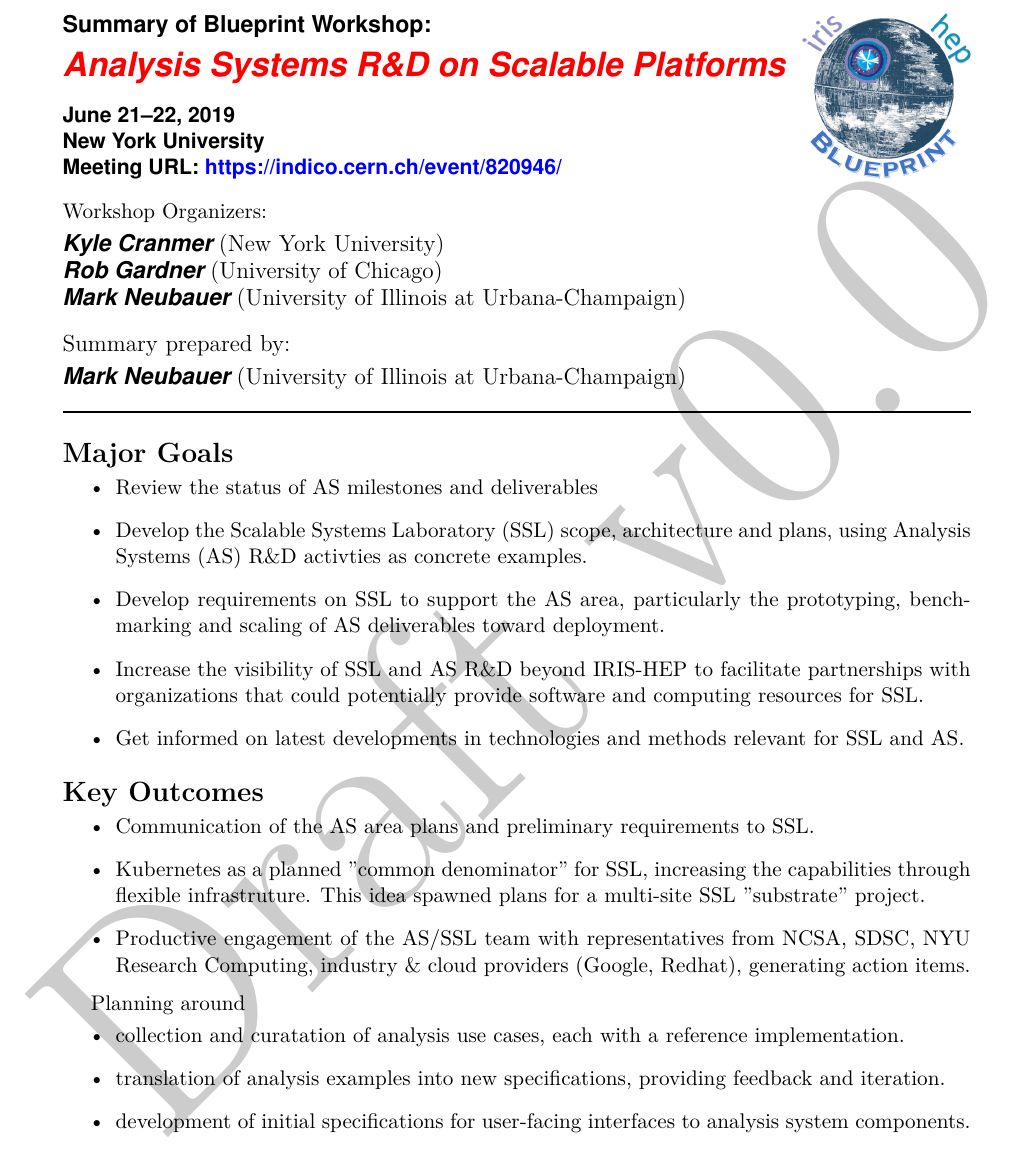
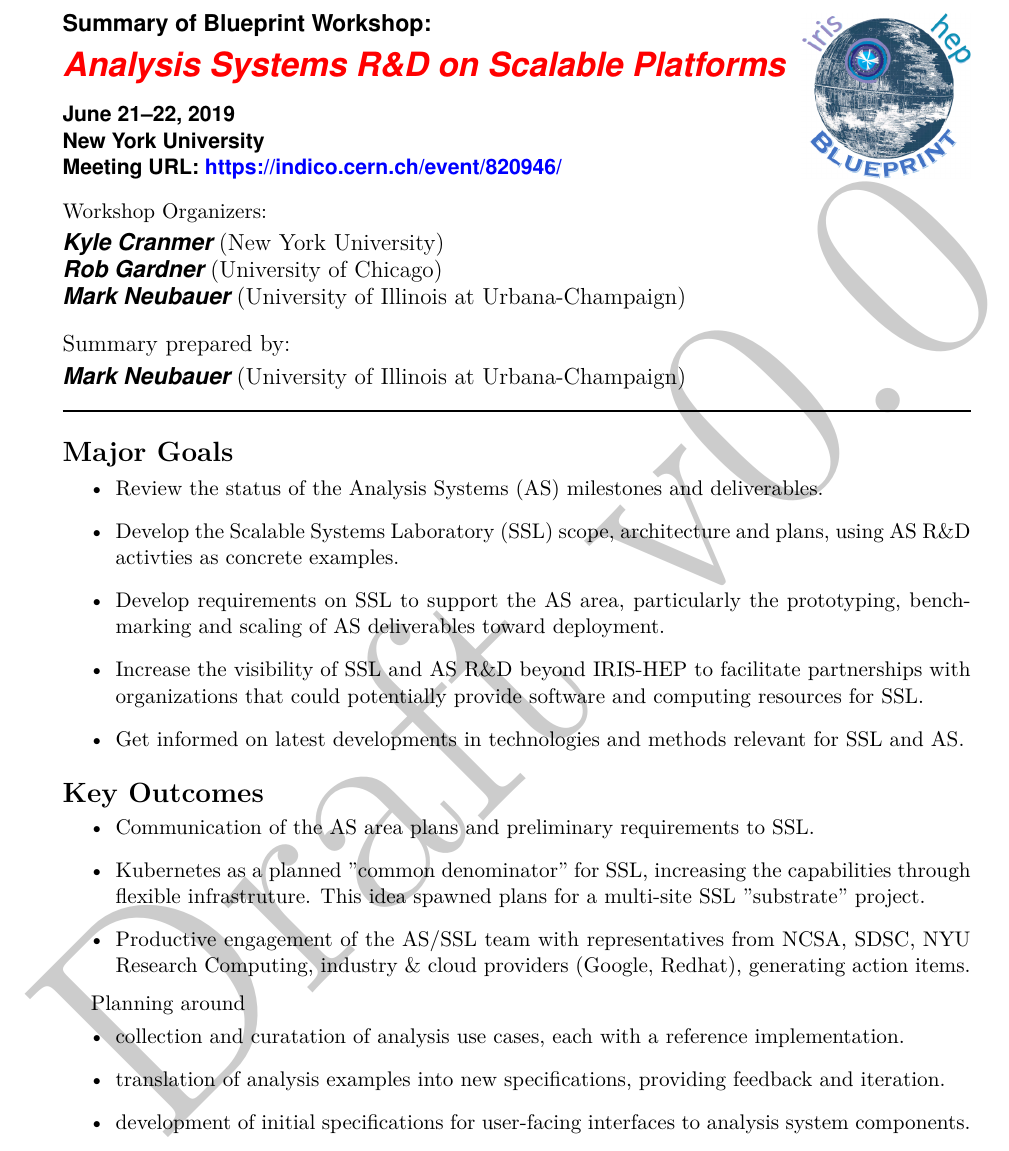
Before and after one commit to iris-hep/blueprint, a LaTeX document (reports/2019/Analysis-Systems-on-Scalable-Platforms/report.tex): part of page 1 of 5, cut so that both start at the same text. Compiled offline with XeLaTeX.

Commit message:
update def ordering

```diff
--- a/reports/2019/Analysis-Systems-on-Scalable-Platforms/report.tex
+++ b/reports/2019/Analysis-Systems-on-Scalable-Platforms/report.tex
@@ -82,8 +82,8 @@ Meeting URL: \href{https://indico.cern.ch/event/820946/}{https://indico.cern.ch/
 \section*{Major Goals}
 \vspace{3pt}
 \begin{itemize}
-  \item Review the status of AS milestones and deliverables
-  \item Develop the Scalable Systems Laboratory (SSL) scope, architecture and plans, using Analysis Systems (AS) R\&D activties as concrete examples.
+  \item Review the status of the Analysis Systems (AS) milestones and deliverables.
+  \item Develop the Scalable Systems Laboratory (SSL) scope, architecture and plans, using AS R\&D activties as concrete examples.
   \item Develop requirements on SSL to support the AS area, particularly the prototyping, benchmarking and scaling of AS deliverables toward deployment.
   \item Increase the visibility of SSL and AS R\&D beyond IRIS-HEP to facilitate partnerships with organizations that could potentially provide software and computing resources for SSL.
   \item Get informed on latest developments in technologies and methods relevant for SSL and AS.
```
Also changed, not shown: reports/2019/Analysis-Systems-on-Scalable-Platforms/report.pdf.
